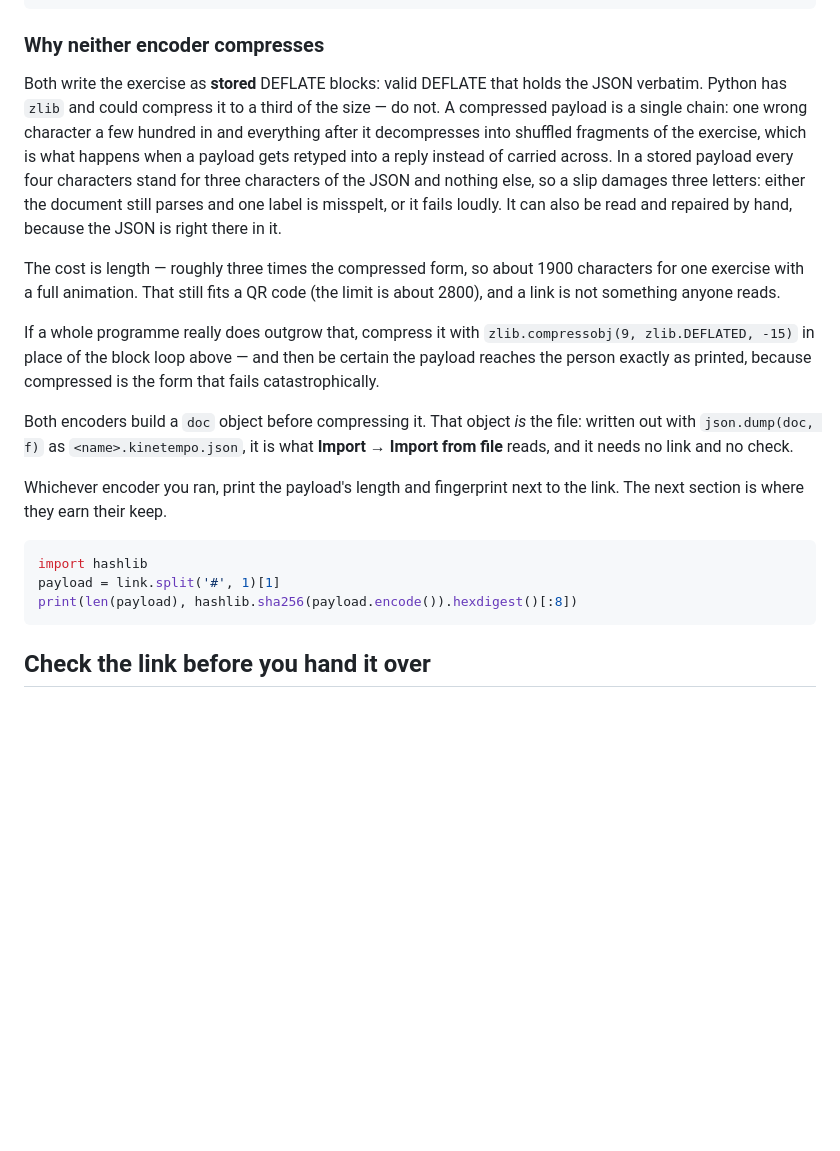
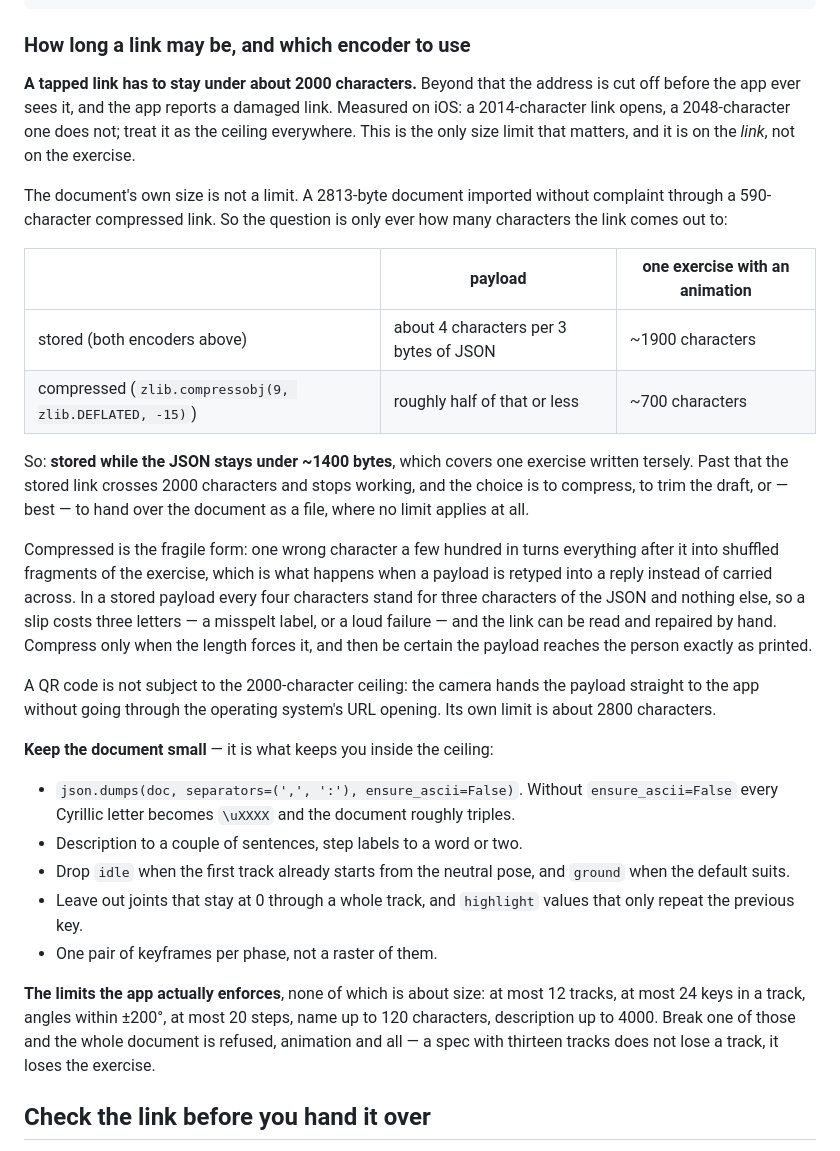
Before and after one commit to selic/kinetempo-catalog, a Markdown page: site/anim-guide.md, the part around the change. GitHub-like rendering; blank space fills up the shorter version.

Commit message:
Guide: the ceiling is on the link, not on the exercise
A note from a chat that generated links concluded the app rejects documents over
about 1400 bytes. It does not: a 2813-byte document imported without complaint
through a 590-character compressed link. What the note had actually measured was
the stored encoder's expansion against a limit somewhere else — the URL. A
tapped link is cut off before the app sees it past roughly 2000 characters;
2014 opens, 2048 does not.

That reframes the encoder choice as a budget rather than a rule of thumb: stored
while the JSON fits under ~1400 bytes, compressed past that (with the care a
compressed payload needs), a file when neither is comfortable. QR is exempt —
the camera hands the payload straight to the app, no URL in the middle.

Also written down: the limits the app does enforce — 12 tracks, 24 keys per
track, ±200°, 20 steps — and the `ensure_ascii=False` that keeps Cyrillic from
tripling the document.

Co-Authored-By: Claude Opus 5 <noreply@anthropic.com>

````diff
--- a/site/anim-guide.md
+++ b/site/anim-guide.md
@@ -186,39 +186,58 @@ def kinetempo_link(draft):
     return 'https://selic.github.io/kinetempo-catalog/s/#' + out
 ```
 
-### Why neither encoder compresses
+### How long a link may be, and which encoder to use
 
-Both write the exercise as **stored** DEFLATE blocks: valid DEFLATE that holds
-the JSON verbatim. Python has `zlib` and could compress it to a third of the
-size — do not. A compressed payload is a single chain: one wrong character a few
-hundred in and everything after it decompresses into shuffled fragments of the
-exercise, which is what happens when a payload gets retyped into a reply instead
-of carried across. In a stored payload every four characters stand for three
-characters of the JSON and nothing else, so a slip damages three letters: either
-the document still parses and one label is misspelt, or it fails loudly. It can
-also be read and repaired by hand, because the JSON is right there in it.
+**A tapped link has to stay under about 2000 characters.** Beyond that the
+address is cut off before the app ever sees it, and the app reports a damaged
+link. Measured on iOS: a 2014-character link opens, a 2048-character one does
+not; treat it as the ceiling everywhere. This is the only size limit that
+matters, and it is on the *link*, not on the exercise.
 
-The cost is length — roughly three times the compressed form, so about 1900
-characters for one exercise with a full animation. That still fits a QR code
-(the limit is about 2800), and a link is not something anyone reads.
+The document's own size is not a limit. A 2813-byte document imported without
+complaint through a 590-character compressed link. So the question is only ever
+how many characters the link comes out to:
 
-If a whole programme really does outgrow that, compress it with
-`zlib.compressobj(9, zlib.DEFLATED, -15)` in place of the block loop above — and
-then be certain the payload reaches the person exactly as printed, because
-compressed is the form that fails catastrophically.
+| | payload | one exercise with an animation |
+|---|---|---|
+| stored (both encoders above) | about 4 characters per 3 bytes of JSON | ~1900 characters |
+| compressed (`zlib.compressobj(9, zlib.DEFLATED, -15)`) | roughly half of that or less | ~700 characters |
 
-Both encoders build a `doc` object before compressing it. That object *is* the
-file: written out with `json.dump(doc, f)` as `<name>.kinetempo.json`, it is
-what **Import → Import from file** reads, and it needs no link and no check.
+So: **stored while the JSON stays under ~1400 bytes**, which covers one exercise
+written tersely. Past that the stored link crosses 2000 characters and stops
+working, and the choice is to compress, to trim the draft, or — best — to hand
+over the document as a file, where no limit applies at all.
 
-Whichever encoder you ran, print the payload's length and fingerprint next to
-the link. The next section is where they earn their keep.
+Compressed is the fragile form: one wrong character a few hundred in turns
+everything after it into shuffled fragments of the exercise, which is what
+happens when a payload is retyped into a reply instead of carried across. In a
+stored payload every four characters stand for three characters of the JSON and
+nothing else, so a slip costs three letters — a misspelt label, or a loud
+failure — and the link can be read and repaired by hand. Compress only when the
+length forces it, and then be certain the payload reaches the person exactly as
+printed.
 
-```python
-import hashlib
-payload = link.split('#', 1)[1]
-print(len(payload), hashlib.sha256(payload.encode()).hexdigest()[:8])
-```
+A QR code is not subject to the 2000-character ceiling: the camera hands the
+payload straight to the app without going through the operating system's URL
+opening. Its own limit is about 2800 characters.
+
+**Keep the document small** — it is what keeps you inside the ceiling:
+
+- `json.dumps(doc, separators=(',', ':'), ensure_ascii=False)`. Without
+  `ensure_ascii=False` every Cyrillic letter becomes `\uXXXX` and the document
+  roughly triples.
+- Description to a couple of sentences, step labels to a word or two.
+- Drop `idle` when the first track already starts from the neutral pose, and
+  `ground` when the default suits.
+- Leave out joints that stay at 0 through a whole track, and `highlight` values
+  that only repeat the previous key.
+- One pair of keyframes per phase, not a raster of them.
+
+**The limits the app actually enforces**, none of which is about size: at most 12
+tracks, at most 24 keys in a track, angles within ±200°, at most 20 steps, name
+up to 120 characters, description up to 4000. Break one of those and the whole
+document is refused, animation and all — a spec with thirteen tracks does not
+lose a track, it loses the exercise.
 
 ## Check the link before you hand it over
 
````
